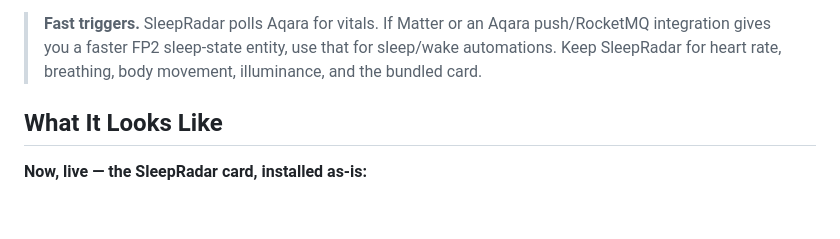
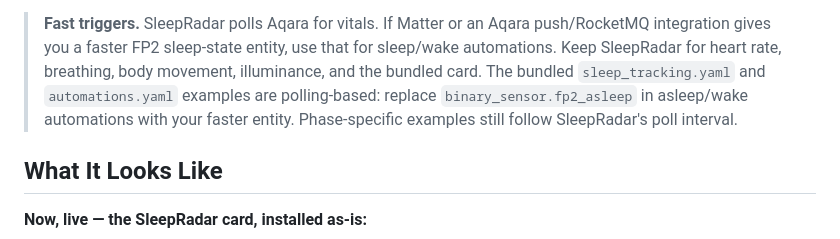
Before and after one commit to florianhorner/ha-fp2-sleep, a Markdown page: README.md, the part around the change. Rendered like a GitHub page; blank space fills up the shorter version.

Commit message:
docs: explain polling in bundled examples

```diff
--- a/README.md
+++ b/README.md
@@ -26,6 +26,10 @@ five MQTT entities you can see, automate, and build on.
 > push/RocketMQ integration gives you a faster FP2 sleep-state entity, use that
 > for sleep/wake automations. Keep SleepRadar for heart rate, breathing, body
 > movement, illuminance, and the bundled card.
+> The bundled `sleep_tracking.yaml` and `automations.yaml` examples are
+> polling-based: replace `binary_sensor.fp2_asleep` in asleep/wake automations
+> with your faster entity. Phase-specific examples still follow SleepRadar's
+> poll interval.
 
 ## What It Looks Like
 
```
